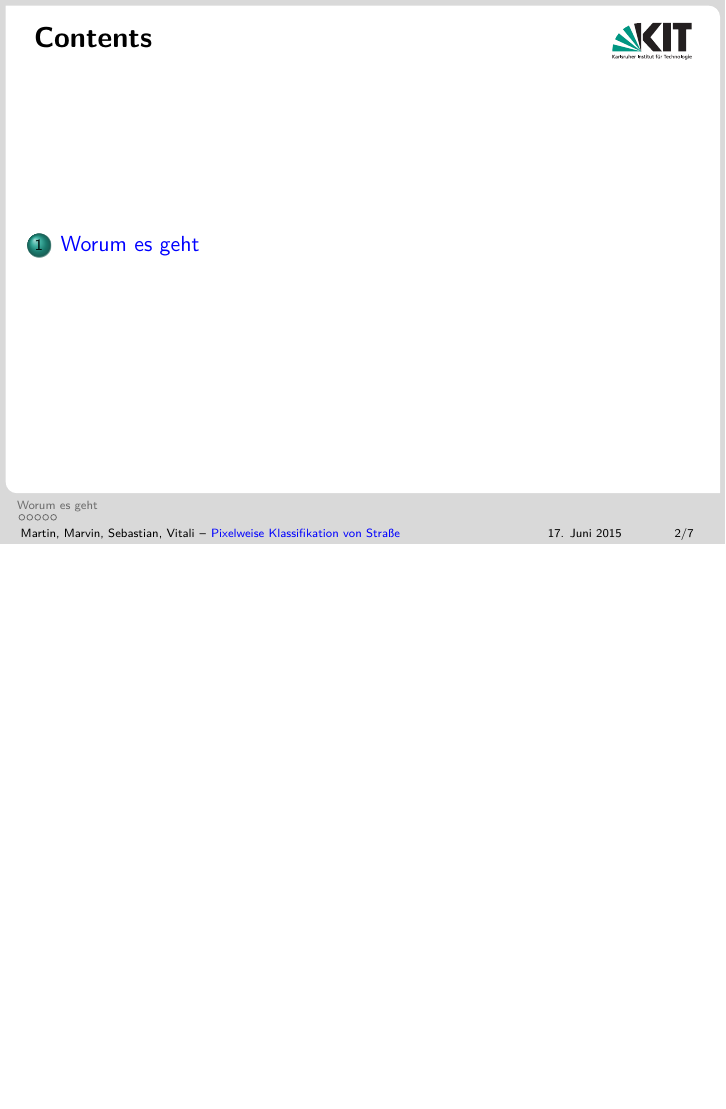
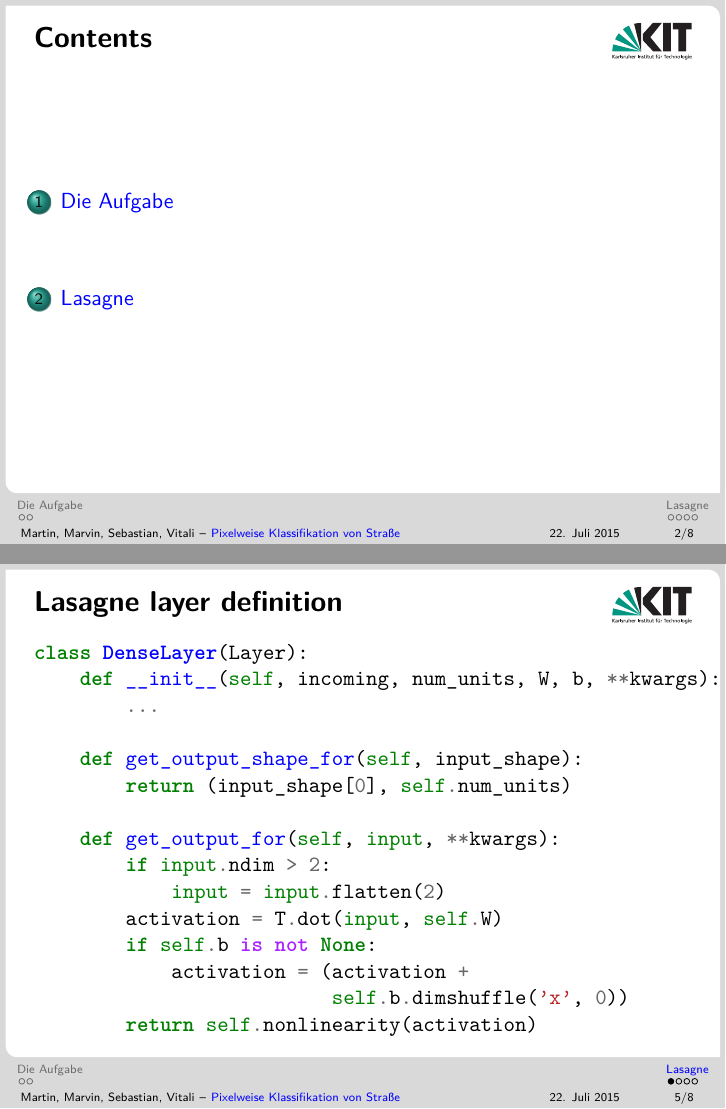
Before and after one commit to MartinThoma/ml-abschluss, LaTeX slides (Backup-Folien/Backup.tex, which reads Backup-Folien/martin.tex): page 2 of 7 before the commit and pages 2 and 5 of 8 after it, the two joined at a grey line, the shorter picture padded with empty space. Compiled offline with pdfLaTeX.

Commit message:
Backup: Added lasagne dense layer; LaTeX: Corrected date

```diff
--- a/Backup-Folien/Backup.tex
+++ b/Backup-Folien/Backup.tex
@@ -1,5 +1,6 @@
 \documentclass[hyperref={pdfpagelabels=false},usepdftitle=false]{beamer}
 \usepackage{../templates/myStyle}
+\usepackage{minted}
 
 \begin{document}
 \selectlanguage{ngerman}
@@ -7,7 +8,7 @@
 \title{\titleText}
 %\subtitle{Pixelweise Klassifikation von Straße}
 \author{\tutor}
-\date{17. Juni 2015}
+\date{22. Juli 2015}
 %\subject{Programmieren}
 
 \frame{\titlepage}
--- a/Backup-Folien/martin.tex
+++ b/Backup-Folien/martin.tex
@@ -1,5 +1,5 @@
 %!TEX root = Backup.tex
-\section{Worum es geht}
+\section{Die Aufgabe}
 
 \subsection{Die Aufgabe}
 
@@ -24,6 +24,31 @@
     \end{itemize}
 \end{frame}
 
+\section{Lasagne}
+
+\subsection{Lasagne}
+\begin{frame}[fragile]{Lasagne layer definition}
+\begin{minted}{python}
+class DenseLayer(Layer):
+    def __init__(self, incoming, num_units, W, b, **kwargs):
+        ...
+
+    def get_output_shape_for(self, input_shape):
+        return (input_shape[0], self.num_units)
+
+    def get_output_for(self, input, **kwargs):
+        if input.ndim > 2:
+            input = input.flatten(2)
+        activation = T.dot(input, self.W)
+        if self.b is not None:
+            activation = (activation +
+                          self.b.dimshuffle('x', 0))
+        return self.nonlinearity(activation)
+\end{minted}
+
+
+\end{frame}
+
 \framedgraphic{Daten}{../images/umm_000000.png}
 \framedgraphic{Labels}{../images/umm_road_000000.png}
 \framedgraphic{Overlay}{../images/um_000000-overlay.png}
```
Also changed, not shown: LaTeX/Abschluss-ML-Prak-2015.tex (+1 -1 lines), Backup-Folien/Backup.pdf.
